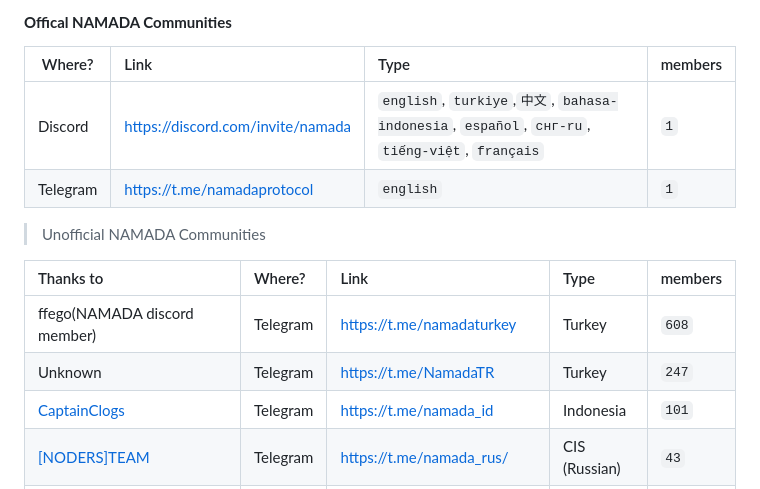
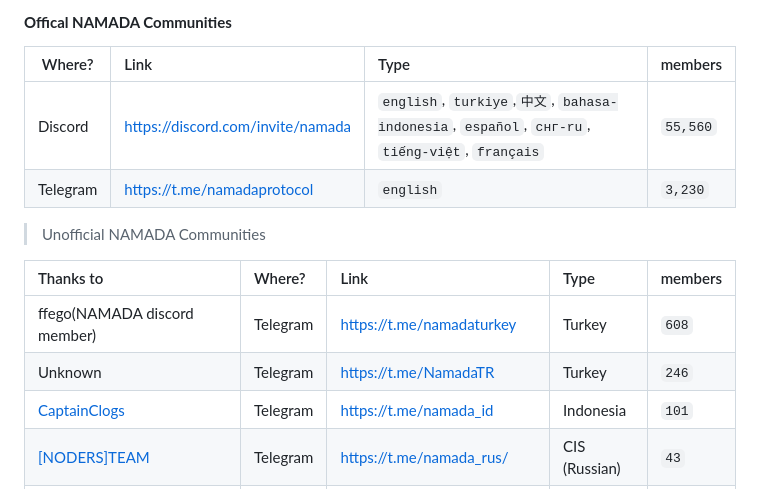
Before and after one commit to MELLIFERA-Labs/namada-awesome, a Markdown page: README.md, the part around the change. Rendered like a GitHub page.

Commit message:
docs: update community members count

```diff
--- a/README.md
+++ b/README.md
@@ -73,15 +73,15 @@
 
 | Where?   | Link                                | Type                                                                                           | members                 |
 | -------- |:----------------------------------- |:---------------------------------------------------------------------------------------------- |:----------------------- |
-| Discord  | <https://discord.com/invite/namada> | `english`, `turkiye`,`中文`, `bahasa-indonesia`, `español`, `снг-ru`, `tiếng-việt`, `français` | <!--members_count-->`1` |
-| Telegram | <https://t.me/namadaprotocol>       | `english`                                                                                      | <!--members_count-->`1` |
+| Discord  | <https://discord.com/invite/namada> | `english`, `turkiye`,`中文`, `bahasa-indonesia`, `español`, `снг-ru`, `tiếng-việt`, `français` | <!--members_count-->`55,560` |
+| Telegram | <https://t.me/namadaprotocol>       | `english`                                                                                      | <!--members_count-->`3,230` |
 
 > Unofficial NAMADA Communities
 
 | Thanks to                                        | Where?   | Link                          | Type          | members                  |
 |:------------------------------------------------ |:-------- |:----------------------------- |:------------- |:------------------------ |
 | ffego(NAMADA discord member)                     | Telegram | <https://t.me/namadaturkey>   | Turkey        | <!--members_count-->`608` |
-| Unknown                                          | Telegram | <https://t.me/NamadaTR>       | Turkey        | <!--members_count-->`247` |
+| Unknown                                          | Telegram | <https://t.me/NamadaTR>       | Turkey        | <!--members_count-->`246` |
 | [CaptainClogs](https://twitter.com/captainclogs) | Telegram | <https://t.me/namada_id>      | Indonesia     | <!--members_count-->`101` |
 | [[NODERS]TEAM](https://noders.team/)             | Telegram | <https://t.me/namada_rus/>    | CIS (Russian) | <!--members_count-->`43` |
 | SamuraiQQ  (NAMADA discord member)               | Telegram | <https://t.me/Namada_CIS>     | CIS (Russian) | <!--members_count-->`35` |
```
